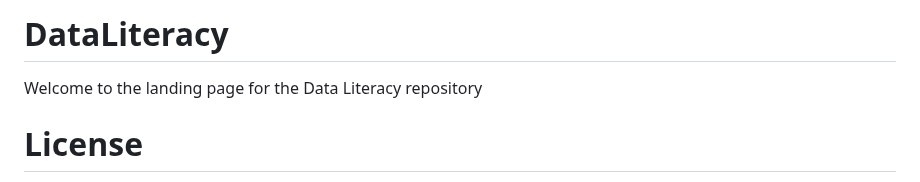
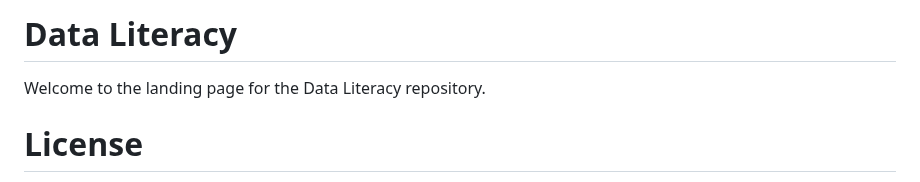
Before and after one commit to ckaur5689/DataLiteracy, a Markdown page: README.md, the part around the change. Rendered like a GitHub page.

```diff
--- a/README.md
+++ b/README.md
@@ -1,6 +1,6 @@
-# DataLiteracy
+# Data Literacy
 
-Welcome to the landing page for the Data Literacy repository
+Welcome to the landing page for the Data Literacy repository.
 
 # License
 Unless stated otherwise, the codebase is released under the MIT Licence. This covers both the codebase and any sample code in the documentation.
```
